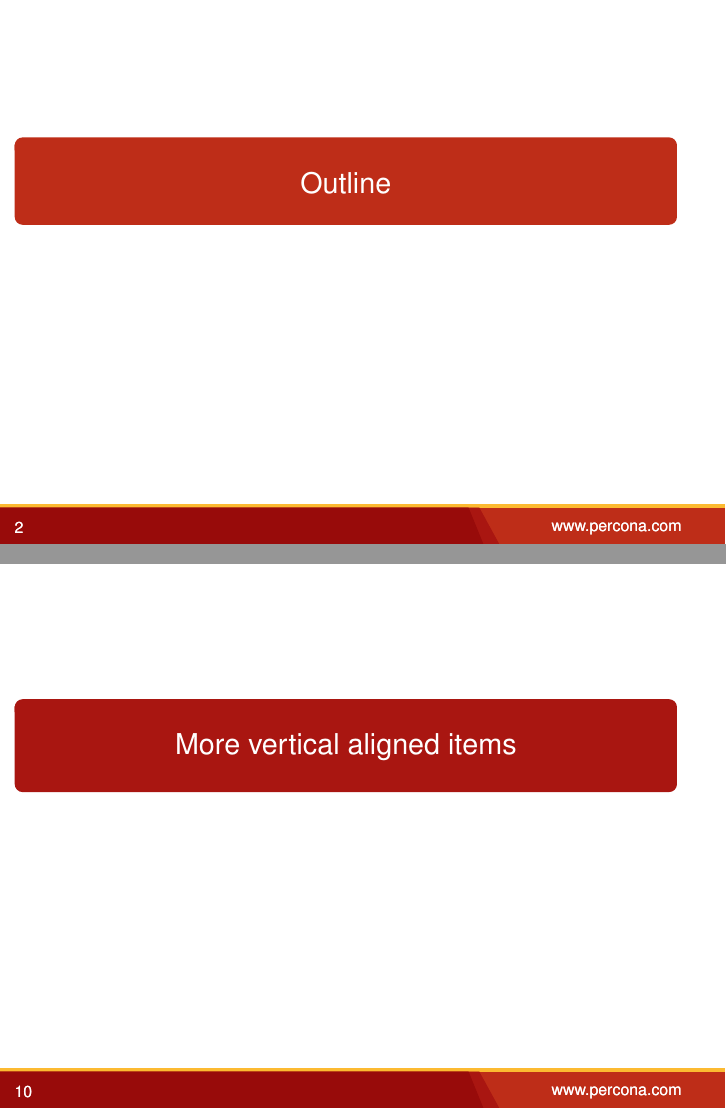
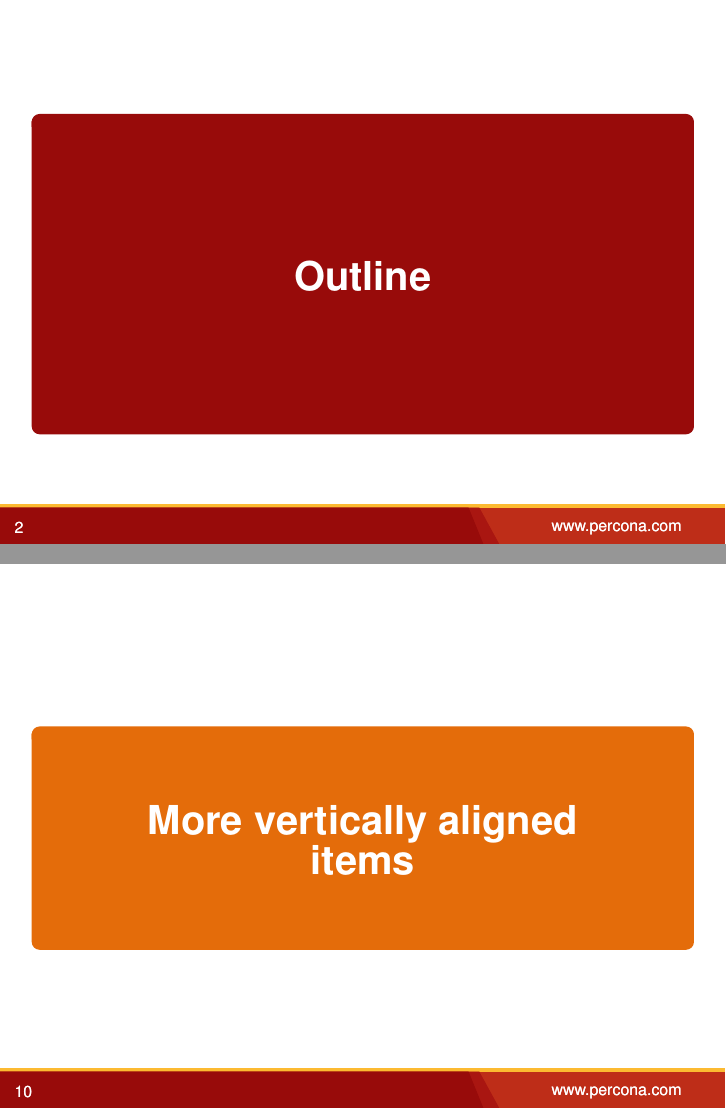
Before and after one commit to percona/tex-templates, LaTeX slides (percona-common/percona_template.tex, which reads percona-common/beamercolorthemepercona.sty, percona-common/beamerfontthemepercona.sty, percona-common/beamerinnerthemepercona.sty): pages 2 and 10 of 11, joined at a grey line. Compiled offline with pdfLaTeX.

Commit message:
Sections and subsections headers in colored boxes

```diff
--- a/percona-common/beamercolorthemepercona.sty
+++ b/percona-common/beamercolorthemepercona.sty
@@ -26,7 +26,7 @@
 
 \setbeamercolor*{section in toc}{fg=black}
 
-\setbeamercolor{section}{fg=white,bg=perconared1}
-\setbeamercolor{subsection}{fg=white,bg=perconared2}
+\setbeamercolor{section}{fg=white,bg=perconabordo}
+\setbeamercolor{subsection}{fg=white,bg=perconaorange}
 
 \mode<all>
--- a/percona-common/beamerfontthemepercona.sty
+++ b/percona-common/beamerfontthemepercona.sty
@@ -13,6 +13,9 @@
 \setbeamerfont{frametitle}{series=\bfseries,family={\fontfamily{phv}},size*={20pt}{20pt}}
 \setbeamerfont{framenumber}{family={\fontfamily{phv}},size*={8pt}{8pt}}
 
+\setbeamerfont{section title}{series=\bfseries,family={\fontfamily{phv}},size*={20pt}{20pt}}
+\setbeamerfont{subsection title}{series=\bfseries,family={\fontfamily{phv}},size*={20pt}{20pt}}
+
 \setbeamerfont*{item}{family={\fontfamily{phv}},size*={16pt}{16pt}}
 \setbeamerfont*{itemize item}{family={\fontfamily{phv}},size*={16pt}{16pt}}
 \setbeamerfont*{itemize subitem}{family={\fontfamily{phv}},size*={16pt}{16pt}}
--- a/percona-common/beamerinnerthemepercona.sty
+++ b/percona-common/beamerinnerthemepercona.sty
@@ -60,22 +60,26 @@
 
 \defbeamertemplate*{section page}{percona}[1][]
 {
-	\begin{centering}
-		\begin{beamercolorbox}[sep=12pt,center,#1,rounded=true]{section}
-			\usebeamerfont{section title}\insertsection\par
-		\end{beamercolorbox}
-	\end{centering}
+	\begin{tikzpicture}[overlay, remember picture]
+		\node[anchor=center] at (current page.center) {
+			\begin{beamercolorbox}[sep=0.25\paperheight,center,#1,rounded=true]{section}
+				\usebeamerfont{section title}\insertsection\par
+			\end{beamercolorbox}
+		};
+	\end{tikzpicture}
 }
 
 % Subection page: default
 
 \defbeamertemplate*{subsection page}{percona}[1][]
 {
-	\begin{centering}
-		\begin{beamercolorbox}[sep=12pt,center,#1,rounded=true,rounded=true]{subsection}
-			\usebeamerfont{section title}\insertsubsection\par
-		\end{beamercolorbox}
-	\end{centering}
+	\begin{tikzpicture}[overlay, remember picture]
+		\node[anchor=center] at (current page.center) {
+			\begin{beamercolorbox}[sep=0.125\paperheight,center,#1,rounded=true]{subsection}
+				\usebeamerfont{subsection title}\insertsubsection\par
+			\end{beamercolorbox}
+		};
+	\end{tikzpicture}
 }
 
 %change frame style
--- a/percona-common/percona_template.tex
+++ b/percona-common/percona_template.tex
@@ -81,7 +81,7 @@
 		\end{vfilleditems}
 	\end{frame}
 
-	\subsection{More vertical aligned items}
+	\subsection{More vertically aligned items}
 
 	\begin{frame}{HEADER}
 		\begin{vfilleditems}
```
Also changed, not shown: percona-common/percona_template.tex (2 more changed lines).
